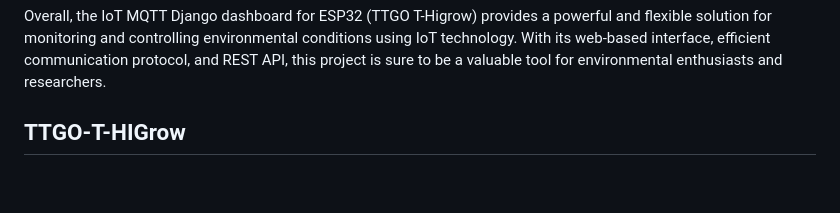
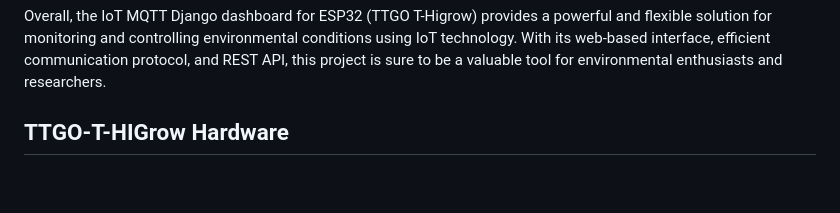
Before and after one commit to alialaei1/IOT-MQTT-Dashboard-for-ESP32-Plant-Sensor, a Markdown page: README.md, the part around the change. Drawn GitHub-style.

```diff
--- a/README.md
+++ b/README.md
@@ -10,7 +10,7 @@ The web-based dashboard is designed using Django's templating system and is opti
 
 Overall, the IoT MQTT Django dashboard for ESP32 (TTGO T-Higrow) provides a powerful and flexible solution for monitoring and controlling environmental conditions using IoT technology. With its web-based interface, efficient communication protocol, and REST API, this project is sure to be a valuable tool for environmental enthusiasts and researchers.
 
-## TTGO-T-HIGrow
+## TTGO-T-HIGrow Hardware
 
 <div align="center"><br><br>
 <img src="assets/images/h2.png" target="_blank" /></div>
```
